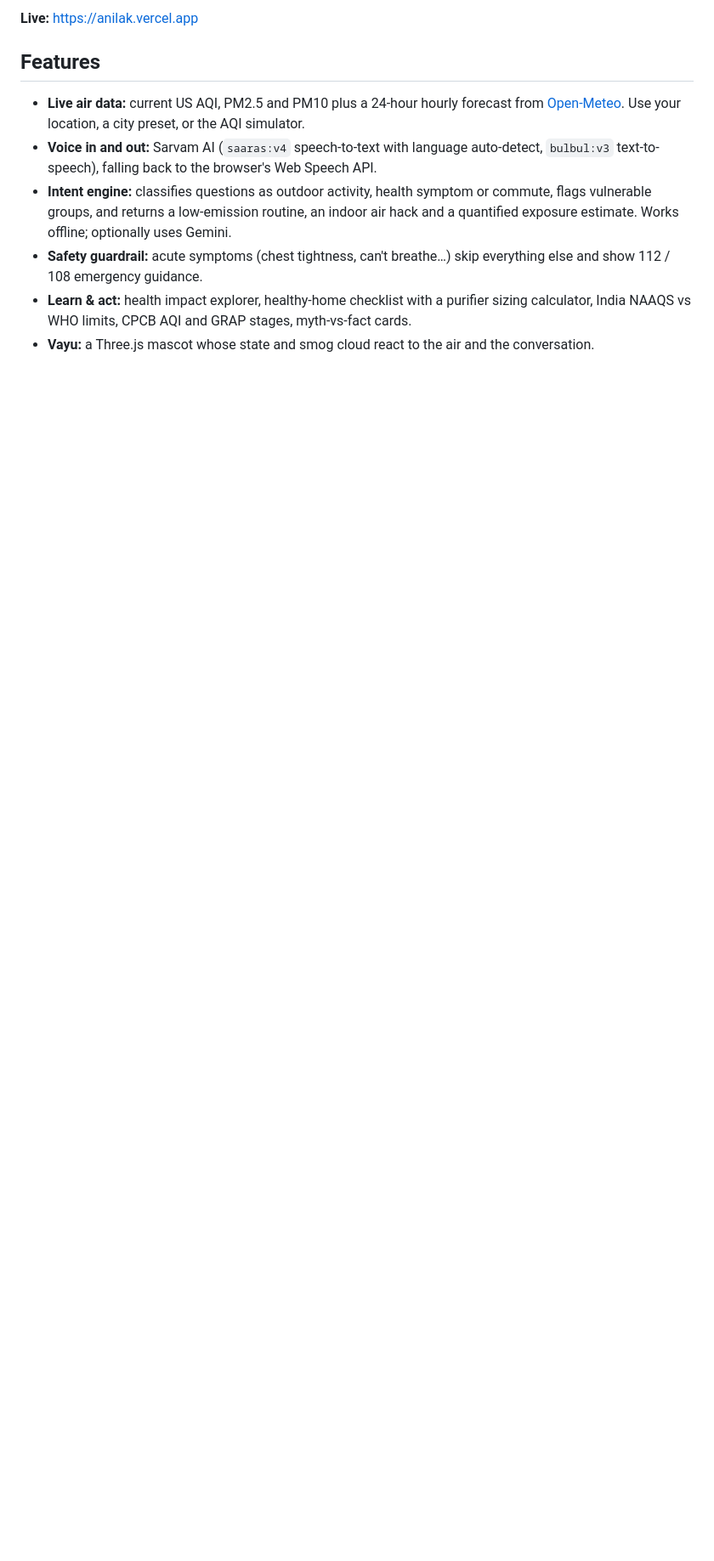
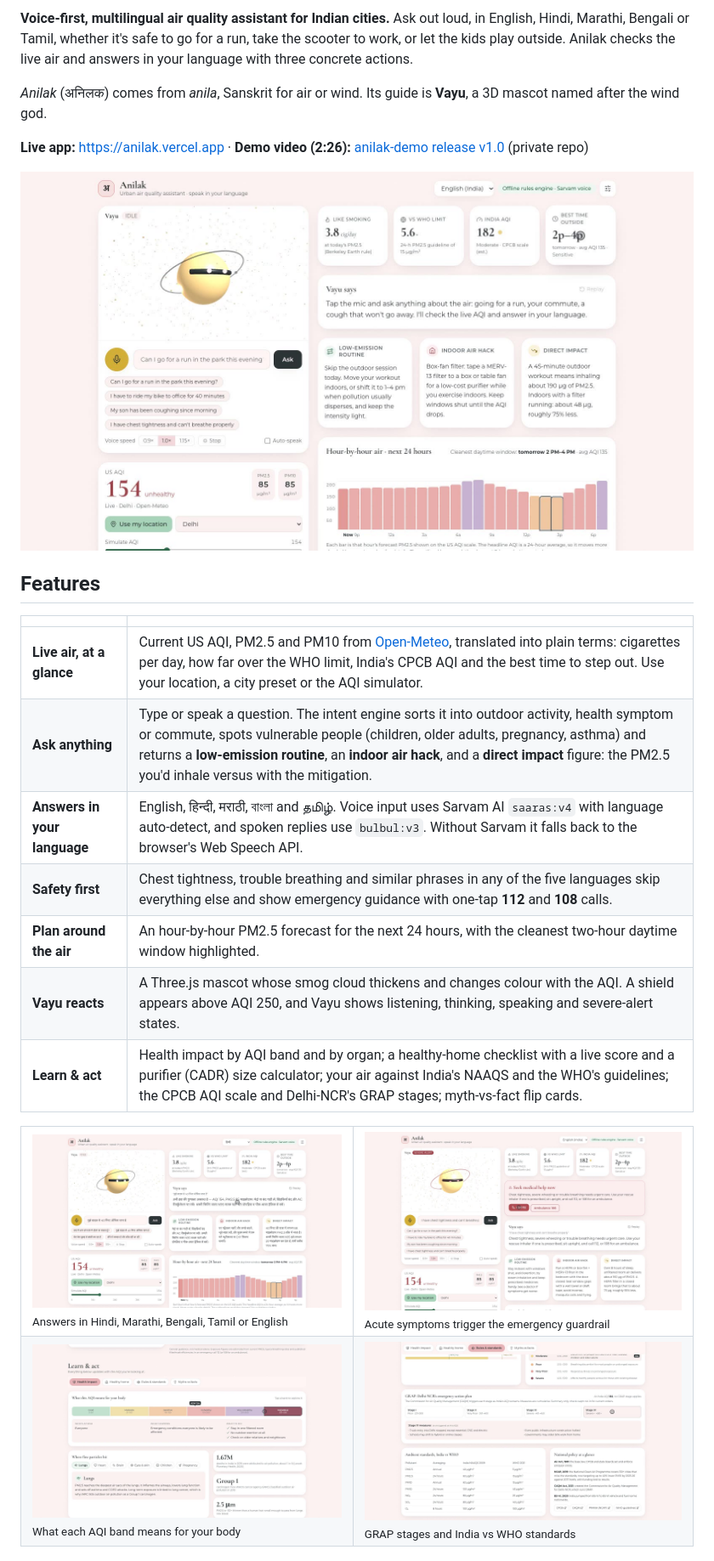
Before and after one commit to supermanyu90/anilak, a Markdown page: README.md, the part around one of its changes. Shown at 85% size. GitHub-like rendering; pictures changed too: docs/screenshots/emergency.jpg (added), docs/screenshots/health.jpg (added), docs/screenshots/hero.jpg (added); blank space fills up the shorter version.

Commit message:
README: screenshots, demo video, how it works, stack, privacy and credits

```diff
--- a/README.md
+++ b/README.md
@@ -4,11 +5,32 @@ Voice-first, multilingual urban air quality assistant. Ask out loud, in English,
 
-**Live:** https://anilak.vercel.app
+**Voice-first, multilingual air quality assistant for Indian cities.** Ask out loud, in English, Hindi, Marathi, Bengali or Tamil, whether it's safe to go for a run, take the scooter to work, or let the kids play outside. Anilak checks the live air and answers in your language with three concrete actions.
+
+*Anilak* (अनिलक) comes from *anila*, Sanskrit for air or wind. Its guide is **Vayu**, a 3D mascot named after the wind god.
+
+**Live app:** https://anilak.vercel.app · **Demo video (2:26):** [anilak-demo release v1.0](https://github.com/supermanyu90/anilak-demo/releases/tag/v1.0) (private repo)
+
+![Anilak home: live AQI, at-a-glance tiles, Vayu and advice cards](docs/screenshots/hero.jpg)
 
 ## Features
 
-- **Live air data:** current US AQI, PM2.5 and PM10 plus a 24-hour hourly forecast from [Open-Meteo](https://open-meteo.com/en/docs/air-quality-api). Use your location, a city preset, or the AQI simulator.
-- **Voice in and out:** Sarvam AI (`saaras:v4` speech-to-text with language auto-detect, `bulbul:v3` text-to-speech), falling back to the browser's Web Speech API.
-- **Intent engine:** classifies questions as outdoor activity, health symptom or commute, flags vulnerable groups, and returns a low-emission routine, an indoor air hack and a quantified exposure estimate. Works offline; optionally uses Gemini.
-- **Safety guardrail:** acute symptoms (chest tightness, can't breathe…) skip everything else and show 112 / 108 emergency guidance.
-- **Learn & act:** health impact explorer, healthy-home checklist with a purifier sizing calculator, India NAAQS vs WHO limits, CPCB AQI and GRAP stages, myth-vs-fact cards.
-- **Vayu:** a Three.js mascot whose state and smog cloud react to the air and the conversation.
+| | |
+| --- | --- |
+| **Live air, at a glance** | Current US AQI, PM2.5 and PM10 from [Open-Meteo](https://open-meteo.com/en/docs/air-quality-api), translated into plain terms: cigarettes per day, how far over the WHO limit, India's CPCB AQI and the best time to step out. Use your location, a city preset or the AQI simulator. |
+| **Ask anything** | Type or speak a question. The intent engine sorts it into outdoor activity, health symptom or commute, spots vulnerable people (children, older adults, pregnancy, asthma) and returns a **low-emission routine**, an **indoor air hack**, and a **direct impact** figure: the PM2.5 you'd inhale versus with the mitigation. |
+| **Answers in your language** | English, हिन्दी, मराठी, বাংলা and தமிழ். Voice input uses Sarvam AI `saaras:v4` with language auto-detect, and spoken replies use `bulbul:v3`. Without Sarvam it falls back to the browser's Web Speech API. |
+| **Safety first** | Chest tightness, trouble breathing and similar phrases in any of the five languages skip everything else and show emergency guidance with one-tap **112** and **108** calls. |
+| **Plan around the air** | An hour-by-hour PM2.5 forecast for the next 24 hours, with the cleanest two-hour daytime window highlighted. |
+| **Vayu reacts** | A Three.js mascot whose smog cloud thickens and changes colour with the AQI. A shield appears above AQI 250, and Vayu shows listening, thinking, speaking and severe-alert states. |
+| **Learn & act** | Health impact by AQI band and by organ; a healthy-home checklist with a live score and a purifier (CADR) size calculator; your air against India's NAAQS and the WHO's guidelines; the CPCB AQI scale and Delhi-NCR's GRAP stages; myth-vs-fact flip cards. |
+
+<table>
+  <tr>
+    <td><img src="docs/screenshots/hindi.jpg" alt="Answer in Hindi"><br><sub>Answers in Hindi, Marathi, Bengali, Tamil or English</sub></td>
+    <td><img src="docs/screenshots/emergency.jpg" alt="Emergency guardrail"><br><sub>Acute symptoms trigger the emergency guardrail</sub></td>
+  </tr>
+  <tr>
+    <td><img src="docs/screenshots/health.jpg" alt="Health impact explorer"><br><sub>What each AQI band means for your body</sub></td>
+    <td><img src="docs/screenshots/rules.jpg" alt="Rules and standards"><br><sub>GRAP stages and India vs WHO standards</sub></td>
+  </tr>
+</table>
+
```
Also changed, not shown: other parts of README.md (+37 -5 lines), docs/screenshots/home.jpg (added), 1 other file.
